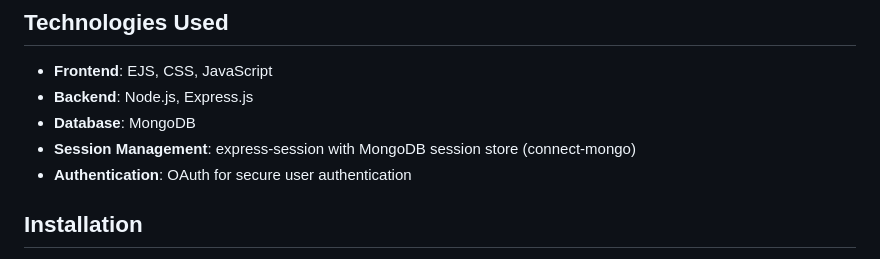
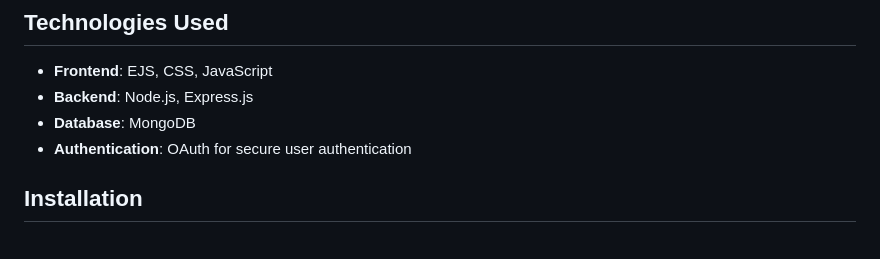
Before and after one commit to theabishek/Tour-Ease, a Markdown page: README.md, the part around the change. Rendered like a GitHub page.

```diff
--- a/README.md
+++ b/README.md
@@ -17,7 +17,6 @@ Tourease is a web application designed for users to explore and book various tra
 - **Frontend**: EJS, CSS, JavaScript
 - **Backend**: Node.js, Express.js
 - **Database**: MongoDB
-- **Session Management**: express-session with MongoDB session store (connect-mongo)
 - **Authentication**: OAuth for secure user authentication
 
 ## Installation
```
